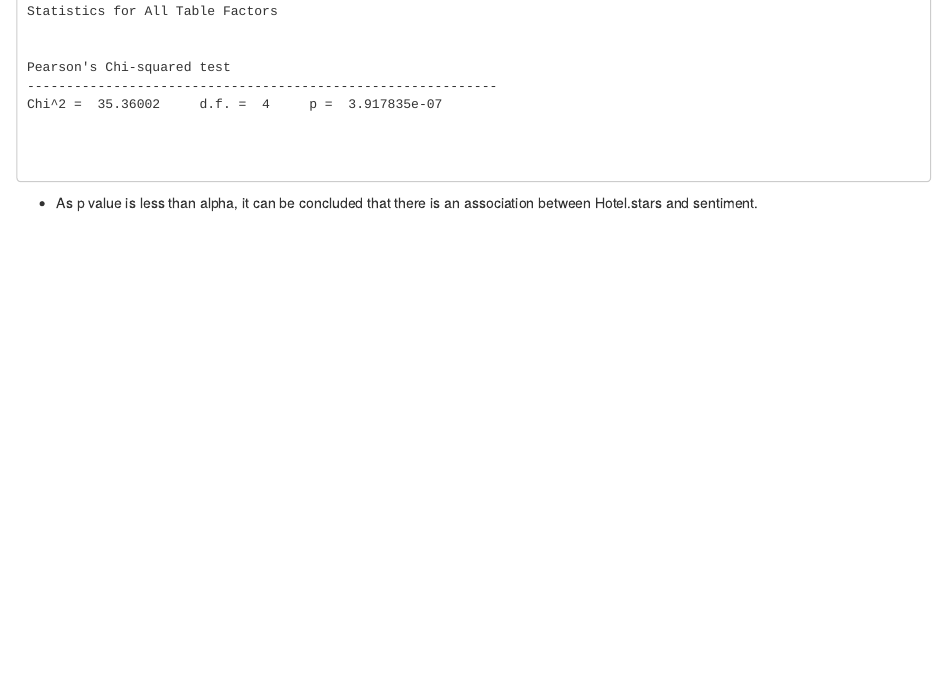
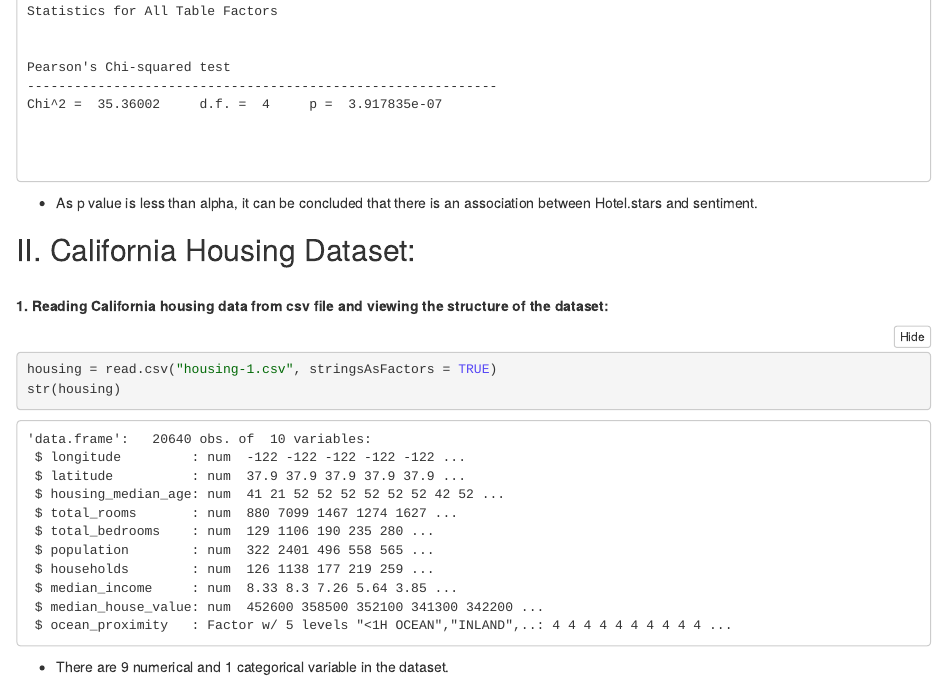
Before and after one commit to harini-akula/Machine-Learning-Exploratory-Data-Analysis-with-R, an R Markdown document (Exploratory Data Analysis.Rmd): the page in a window 1100 px wide, from 11640 px down before the commit and from 11620 px down after it, so that both start at the same text. The pictures show the output file Exploratory Data Analysis.nb.html that the author committed with the source, opened offline.

Commit message:
Add Analysis of California housing prices dataset structure

````diff
--- a/Exploratory Data Analysis.Rmd
+++ b/Exploratory Data Analysis.Rmd
@@ -131,3 +131,14 @@ CrossTable(sentiment,Traveler.type, chisq=TRUE)
 CrossTable(sentiment,Hotel.stars, chisq=TRUE)
 ```
 * As p value is less than alpha, it can be concluded that there is an association between Hotel.stars and sentiment.
+<br/>
+
+## II. California Housing Dataset:
+<br/>
+**1. Reading California housing data from csv file and viewing the structure of the dataset:**
+
+```{R}
+housing = read.csv("housing-1.csv", stringsAsFactors = TRUE)
+str(housing)
+```
+* There are 9 numerical and 1 categorical variable in the dataset.
````
Also changed, not shown: Exploratory Data Analysis.nb.html.
